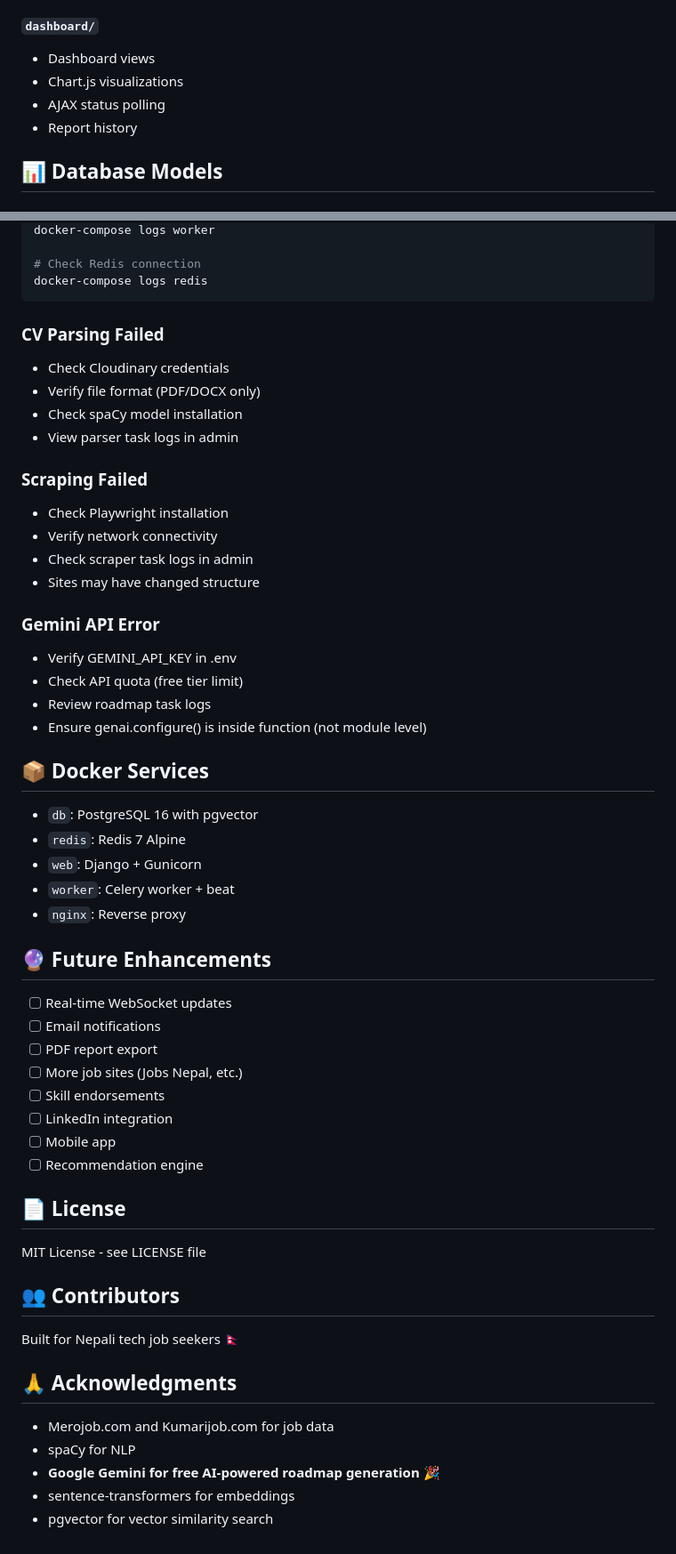
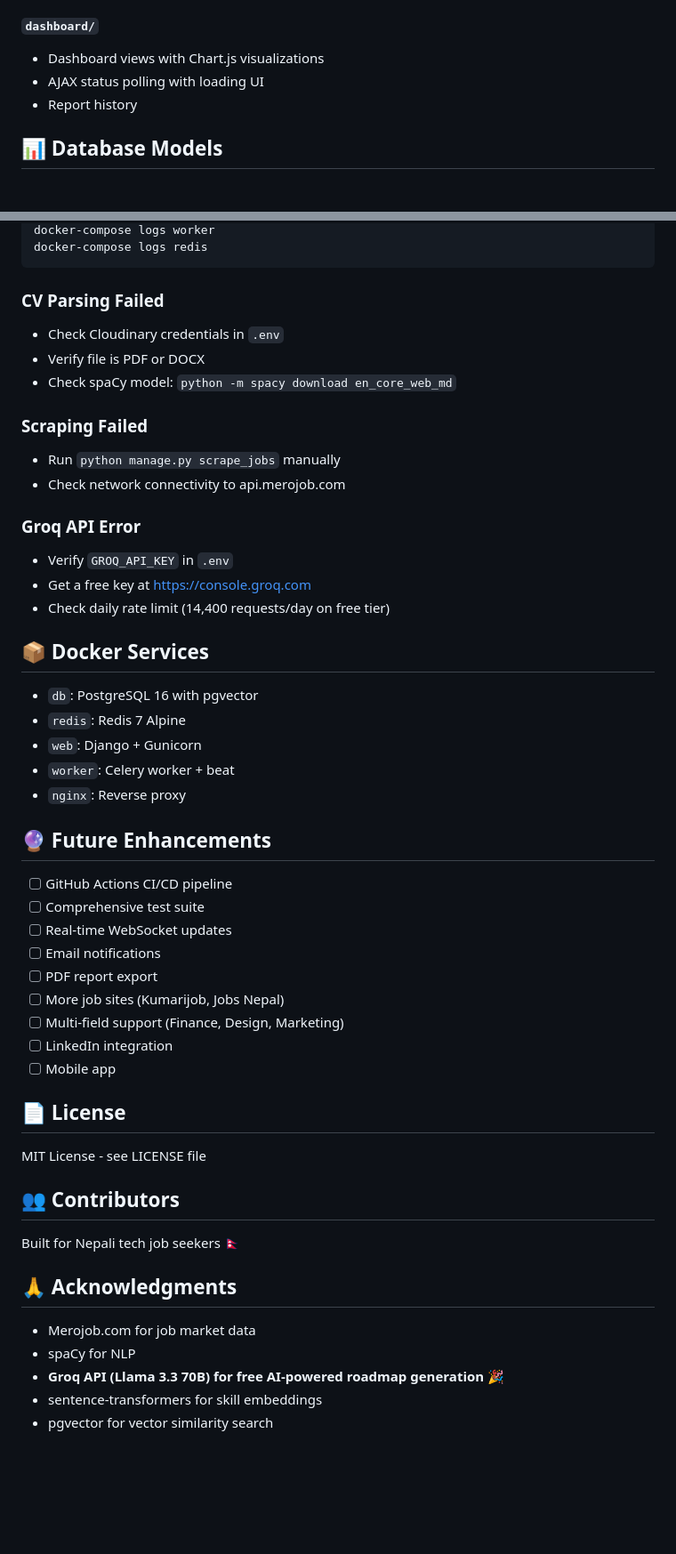
Before and after one commit to sjungthapa/SkillMapNepal, a Markdown page: README.md, 2 parts joined by grey strips. Shown at 89% size. GitHub-like rendering; blank space fills up the shorter version.

````diff
--- a/README.md
+++ b/README.md
@@ -69,9 +71,8 @@ SkillMap Nepal analyzes your CV against real job market demands from major Nepal
 - Week-by-week learning plans
 
 #### `dashboard/`
-- Dashboard views
-- Chart.js visualizations
-- AJAX status polling
+- Dashboard views with Chart.js visualizations
+- AJAX status polling with loading UI
 - Report history
 
 ## 📊 Database Models
@@ -367,26 +333,20 @@ docker-compose logs db
 docker-compose logs worker
-
-# Check Redis connection
 docker-compose logs redis
 ```
 
 ### CV Parsing Failed
-- Check Cloudinary credentials
-- Verify file format (PDF/DOCX only)
-- Check spaCy model installation
-- View parser task logs in admin
+- Check Cloudinary credentials in `.env`
+- Verify file is PDF or DOCX
+- Check spaCy model: `python -m spacy download en_core_web_md`
 
 ### Scraping Failed
-- Check Playwright installation
-- Verify network connectivity
-- Check scraper task logs in admin
-- Sites may have changed structure
+- Run `python manage.py scrape_jobs` manually
+- Check network connectivity to api.merojob.com
 
-### Gemini API Error
-- Verify GEMINI_API_KEY in .env
-- Check API quota (free tier limit)
-- Review roadmap task logs
-- Ensure genai.configure() is inside function (not module level)
+### Groq API Error
+- Verify `GROQ_API_KEY` in `.env`
+- Get a free key at https://console.groq.com
+- Check daily rate limit (14,400 requests/day on free tier)
 
 ## 📦 Docker Services
 
@@ -398,14 +358,15 @@ docker-compose logs redis
 
 ## 🔮 Future Enhancements
 
+- [ ] GitHub Actions CI/CD pipeline
+- [ ] Comprehensive test suite
 - [ ] Real-time WebSocket updates
 - [ ] Email notifications
 - [ ] PDF report export
-- [ ] More job sites (Jobs Nepal, etc.)
-- [ ] Skill endorsements
+- [ ] More job sites (Kumarijob, Jobs Nepal)
+- [ ] Multi-field support (Finance, Design, Marketing)
 - [ ] LinkedIn integration
 - [ ] Mobile app
-- [ ] Recommendation engine
 
 ## 📄 License
 
@@ -417,8 +378,8 @@ Built for Nepali tech job seekers 🇳🇵
 
 ## 🙏 Acknowledgments
 
-- Merojob.com and Kumarijob.com for job data
+- Merojob.com for job market data
 - spaCy for NLP
-- **Google Gemini for free AI-powered roadmap generation** 🎉
-- sentence-transformers for embeddings
+- **Groq API (Llama 3.3 70B) for free AI-powered roadmap generation** 🎉
+- sentence-transformers for skill embeddings
 - pgvector for vector similarity search
````
Also changed, not shown: other parts of README.md (+49 -82 lines).
